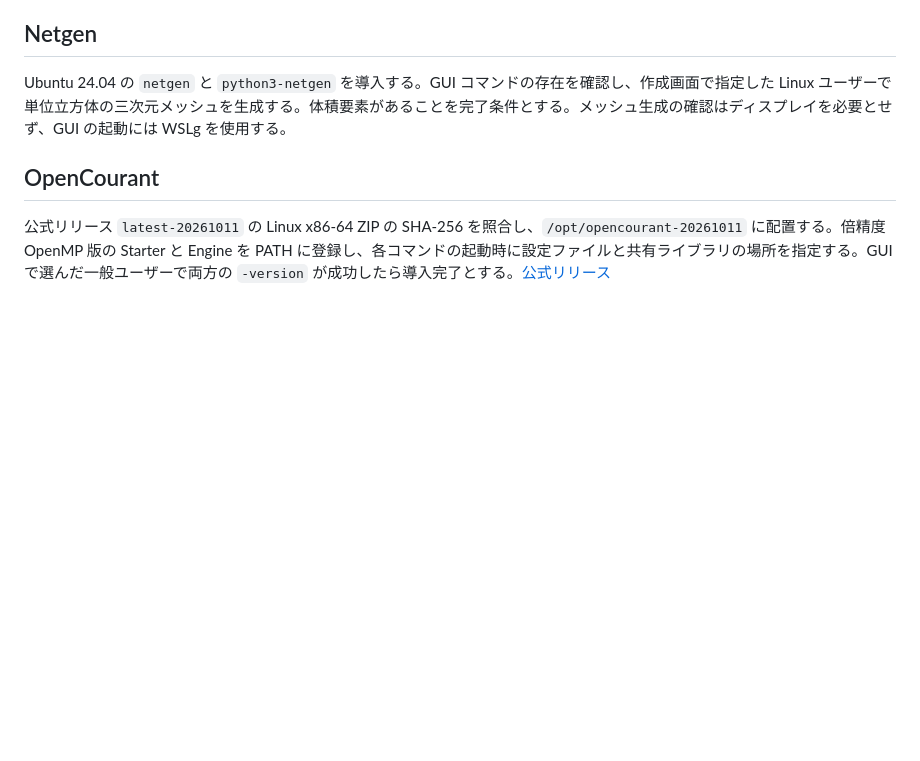
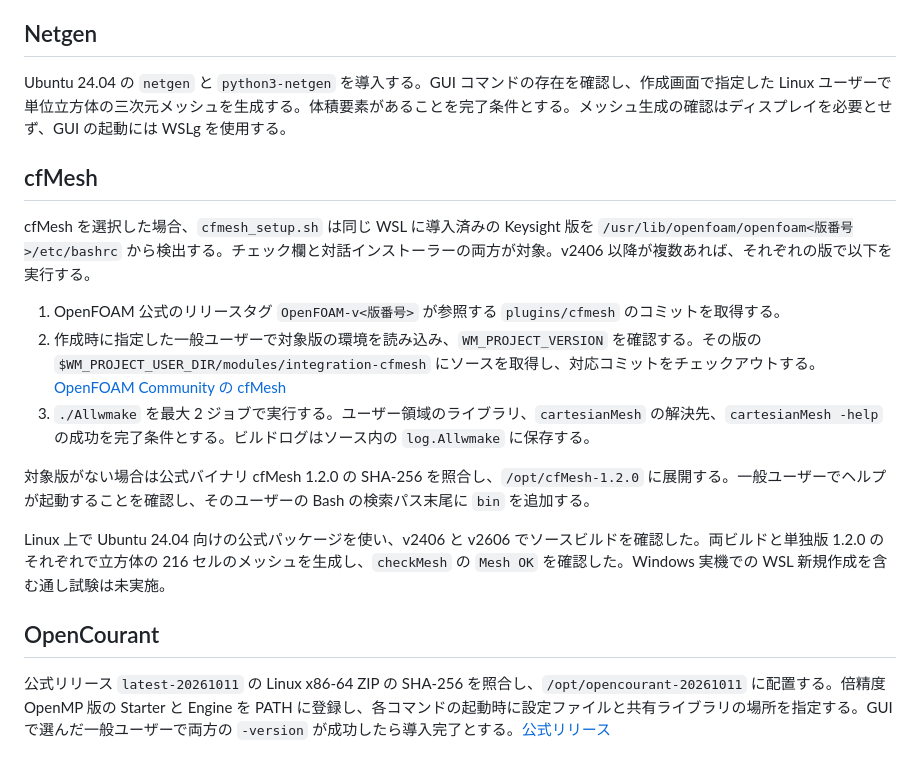
Before and after one commit to mmer547/OpenCAE-wsl-manager, a Markdown page: SPECIFICATION.md, the part around the change. Drawn GitHub-style; blank space fills up the shorter version.

```diff
--- a/SPECIFICATION.md
+++ b/SPECIFICATION.md
@@ -81,6 +81,18 @@ Ubuntu 24.04 amd64 の Base イメージのパッケージ状態と各配布元
 
 Ubuntu 24.04 の `netgen` と `python3-netgen` を導入する。GUI コマンドの存在を確認し、作成画面で指定した Linux ユーザーで単位立方体の三次元メッシュを生成する。体積要素があることを完了条件とする。メッシュ生成の確認はディスプレイを必要とせず、GUI の起動には WSLg を使用する。
 
+## cfMesh
+
+cfMesh を選択した場合、`cfmesh_setup.sh` は同じ WSL に導入済みの Keysight 版を `/usr/lib/openfoam/openfoam<版番号>/etc/bashrc` から検出する。チェック欄と対話インストーラーの両方が対象。v2406 以降が複数あれば、それぞれの版で以下を実行する。
+
+1. OpenFOAM 公式のリリースタグ `OpenFOAM-v<版番号>` が参照する `plugins/cfmesh` のコミットを取得する。
+2. 作成時に指定した一般ユーザーで対象版の環境を読み込み、`WM_PROJECT_VERSION` を確認する。その版の `$WM_PROJECT_USER_DIR/modules/integration-cfmesh` にソースを取得し、対応コミットをチェックアウトする。[OpenFOAM Community の cfMesh](https://gitlab.com/openfoam/community/cfmesh)
+3. `./Allwmake` を最大 2 ジョブで実行する。ユーザー領域のライブラリ、`cartesianMesh` の解決先、`cartesianMesh -help` の成功を完了条件とする。ビルドログはソース内の `log.Allwmake` に保存する。
+
+対象版がない場合は公式バイナリ cfMesh 1.2.0 の SHA-256 を照合し、`/opt/cfMesh-1.2.0` に展開する。一般ユーザーでヘルプが起動することを確認し、そのユーザーの Bash の検索パス末尾に `bin` を追加する。
+
+Linux 上で Ubuntu 24.04 向けの公式パッケージを使い、v2406 と v2606 でソースビルドを確認した。両ビルドと単独版 1.2.0 のそれぞれで立方体の 216 セルのメッシュを生成し、`checkMesh` の `Mesh OK` を確認した。Windows 実機での WSL 新規作成を含む通し試験は未実施。
+
 ## OpenCourant
 
 公式リリース `latest-20261011` の Linux x86-64 ZIP の SHA-256 を照合し、`/opt/opencourant-20261011` に配置する。倍精度 OpenMP 版の Starter と Engine を PATH に登録し、各コマンドの起動時に設定ファイルと共有ライブラリの場所を指定する。GUI で選んだ一般ユーザーで両方の `-version` が成功したら導入完了とする。[公式リリース](https://github.com/OpenCourant/OpenCourant/releases/tag/latest-20261011)
```
Also changed, not shown: README.md (+14 -0 lines), docs/images/software-selection.png, 2 other files.
